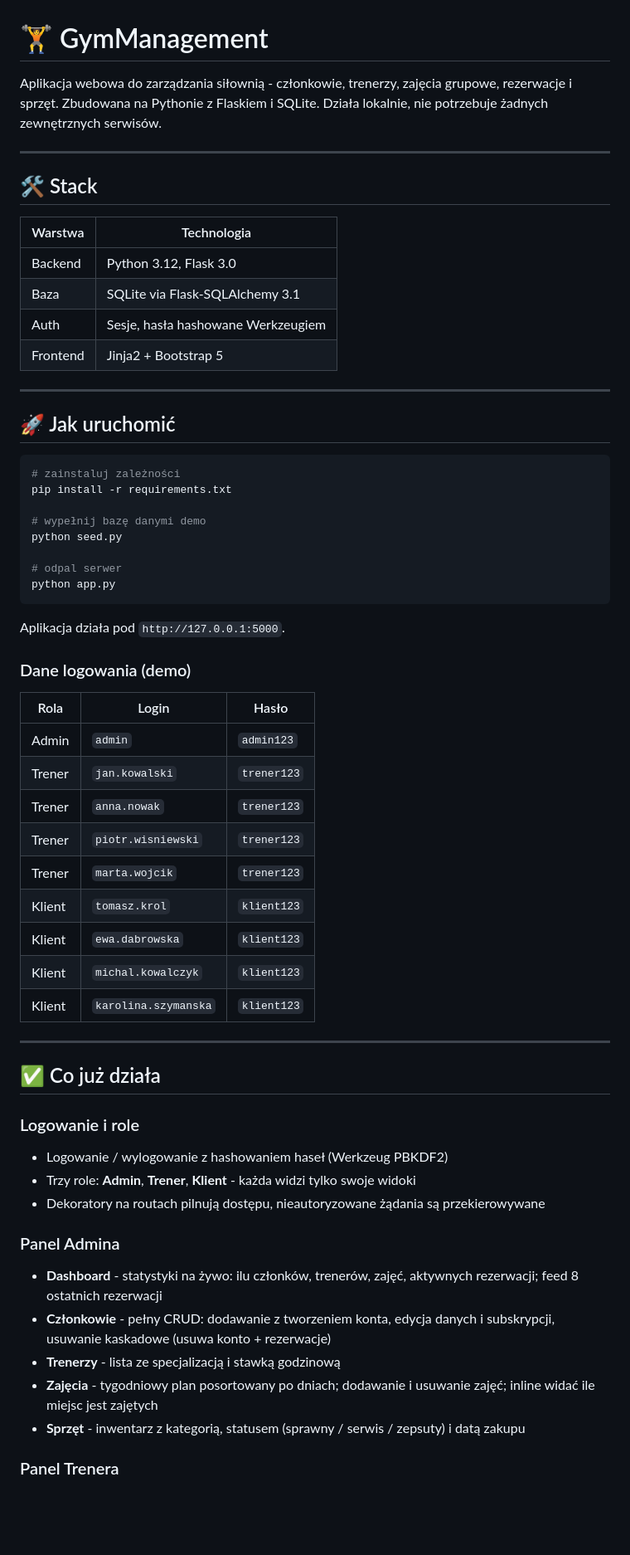
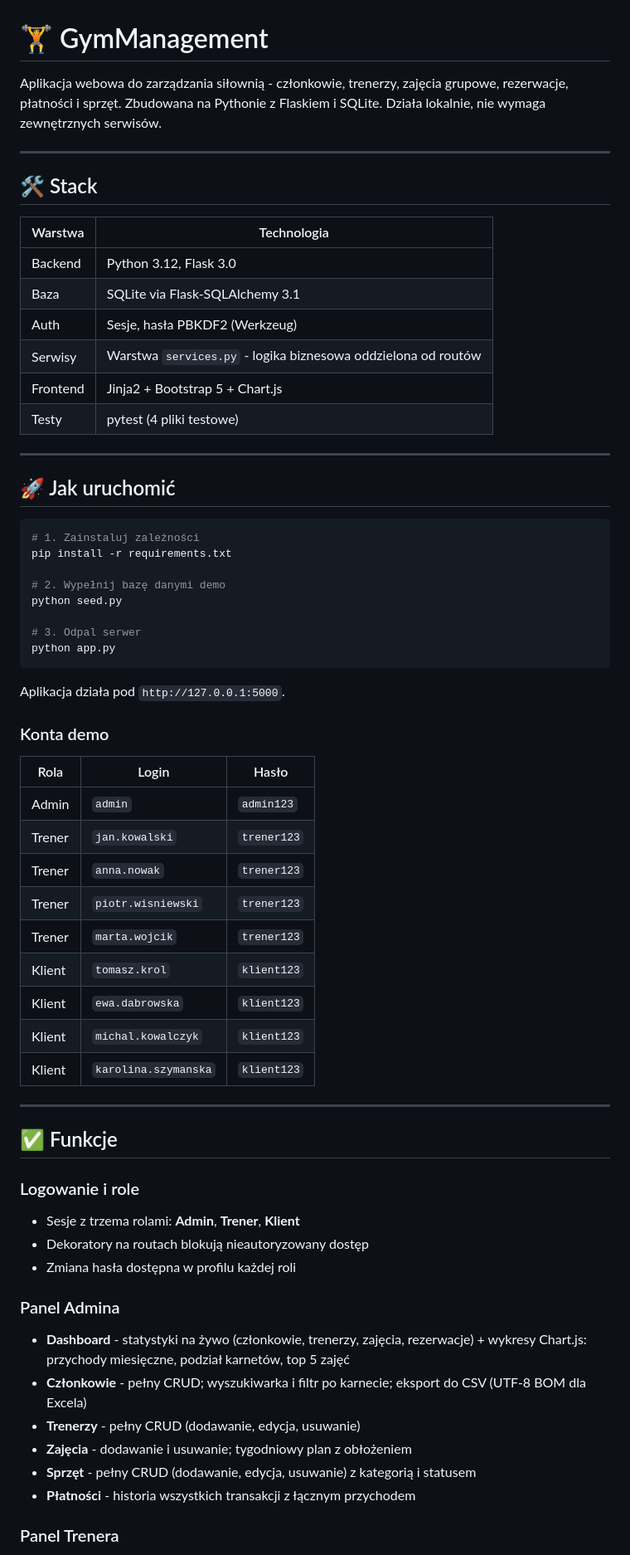
Before and after one commit to 123BoBeR/GymManagementClaude, a Markdown page: README.md, the part around one of its changes. Shown at 83% size. GitHub-like rendering; blank space fills up the shorter version.

````diff
--- a/README.md
+++ b/README.md
@@ -1,64 +1,67 @@
 # 🏋️ GymManagement
 
-Aplikacja webowa do zarządzania siłownią - członkowie, trenerzy, zajęcia grupowe, rezerwacje i sprzęt. Zbudowana na Pythonie z Flaskiem i SQLite. Działa lokalnie, nie potrzebuje żadnych zewnętrznych serwisów.
+Aplikacja webowa do zarządzania siłownią - członkowie, trenerzy, zajęcia grupowe, rezerwacje, płatności i sprzęt. Zbudowana na Pythonie z Flaskiem i SQLite. Działa lokalnie, nie wymaga zewnętrznych serwisów.
 
 ---
 
 ## 🛠️ Stack
 
-| Warstwa  | Technologia                       |
-|----------|-----------------------------------|
-| Backend  | Python 3.12, Flask 3.0            |
-| Baza     | SQLite via Flask-SQLAlchemy 3.1   |
-| Auth     | Sesje, hasła hashowane Werkzeugiem |
-| Frontend | Jinja2 + Bootstrap 5              |
+| Warstwa   | Technologia                                        |
+|-----------|----------------------------------------------------|
+| Backend   | Python 3.12, Flask 3.0                             |
+| Baza      | SQLite via Flask-SQLAlchemy 3.1                    |
+| Auth      | Sesje, hasła PBKDF2 (Werkzeug)                     |
+| Serwisy   | Warstwa `services.py` - logika biznesowa oddzielona od routów |
+| Frontend  | Jinja2 + Bootstrap 5 + Chart.js                    |
+| Testy     | pytest (4 pliki testowe)                           |
 
 ---
 
 ## 🚀 Jak uruchomić
 
 ```bash
-# zainstaluj zależności
+# 1. Zainstaluj zależności
 pip install -r requirements.txt
 
-# wypełnij bazę danymi demo
+# 2. Wypełnij bazę danymi demo
 python seed.py
 
-# odpal serwer
+# 3. Odpal serwer
 python app.py
 ```
 
 Aplikacja działa pod `http://127.0.0.1:5000`.
 
-### Dane logowania (demo)
+### Konta demo
 
-| Rola    | Login                 | Hasło       |
-|---------|-----------------------|-------------|
-| Admin   | `admin`               | `admin123`  |
-| Trener  | `jan.kowalski`        | `trener123` |
-| Trener  | `anna.nowak`          | `trener123` |
-| Trener  | `piotr.wisniewski`    | `trener123` |
-| Trener  | `marta.wojcik`        | `trener123` |
-| Klient  | `tomasz.krol`         | `klient123` |
-| Klient  | `ewa.dabrowska`       | `klient123` |
-| Klient  | `michal.kowalczyk`    | `klient123` |
-| Klient  | `karolina.szymanska`  | `klient123` |
+| Rola   | Login                 | Hasło       |
+|--------|-----------------------|-------------|
+| Admin  | `admin`               | `admin123`  |
+| Trener | `jan.kowalski`        | `trener123` |
+| Trener | `anna.nowak`          | `trener123` |
+| Trener | `piotr.wisniewski`    | `trener123` |
+| Trener | `marta.wojcik`        | `trener123` |
+| Klient | `tomasz.krol`         | `klient123` |
+| Klient | `ewa.dabrowska`       | `klient123` |
+| Klient | `michal.kowalczyk`    | `klient123` |
+| Klient | `karolina.szymanska`  | `klient123` |
 
 ---
 
-## ✅ Co już działa
+## ✅ Funkcje
 
 ### Logowanie i role
-- Logowanie / wylogowanie z hashowaniem haseł (Werkzeug PBKDF2)
-- Trzy role: **Admin**, **Trener**, **Klient** - każda widzi tylko swoje widoki
-- Dekoratory na routach pilnują dostępu, nieautoryzowane żądania są przekierowywane
+- Sesje z trzema rolami: **Admin**, **Trener**, **Klient**
+- Dekoratory na routach blokują nieautoryzowany dostęp
+- Zmiana hasła dostępna w profilu każdej roli
 
 ### Panel Admina
-- **Dashboard** - statystyki na żywo: ilu członków, trenerów, zajęć, aktywnych rezerwacji; feed 8 ostatnich rezerwacji
-- **Członkowie** - pełny CRUD: dodawanie z tworzeniem konta, edycja danych i subskrypcji, usuwanie kaskadowe (usuwa konto + rezerwacje)
-- **Trenerzy** - lista ze specjalizacją i stawką godzinową
-- **Zajęcia** - tygodniowy plan posortowany po dniach; dodawanie i usuwanie zajęć; inline widać ile miejsc jest zajętych
-- **Sprzęt** - inwentarz z kategorią, statusem (sprawny / serwis / zepsuty) i datą zakupu
+- **Dashboard** - statystyki na żywo (członkowie, trenerzy, zajęcia, rezerwacje) + wykresy Chart.js: przychody miesięczne, podział karnetów, top 5 zajęć
+- **Członkowie** - pełny CRUD; wyszukiwarka i filtr po karnecie; eksport do CSV (UTF-8 BOM dla Excela)
+- **Trenerzy** - pełny CRUD (dodawanie, edycja, usuwanie)
+- **Zajęcia** - dodawanie i usuwanie; tygodniowy plan z obłożeniem
+- **Sprzęt** - pełny CRUD (dodawanie, edycja, usuwanie) z kategorią i statusem
+- **Płatności** - historia wszystkich transakcji z łącznym przychodem
 
 ### Panel Trenera
 - **Dashboard** - zajęcia na dziś, łączna liczba unikalnych podopiecznych
````
Also changed, not shown: other parts of README.md (+72 -40 lines).
